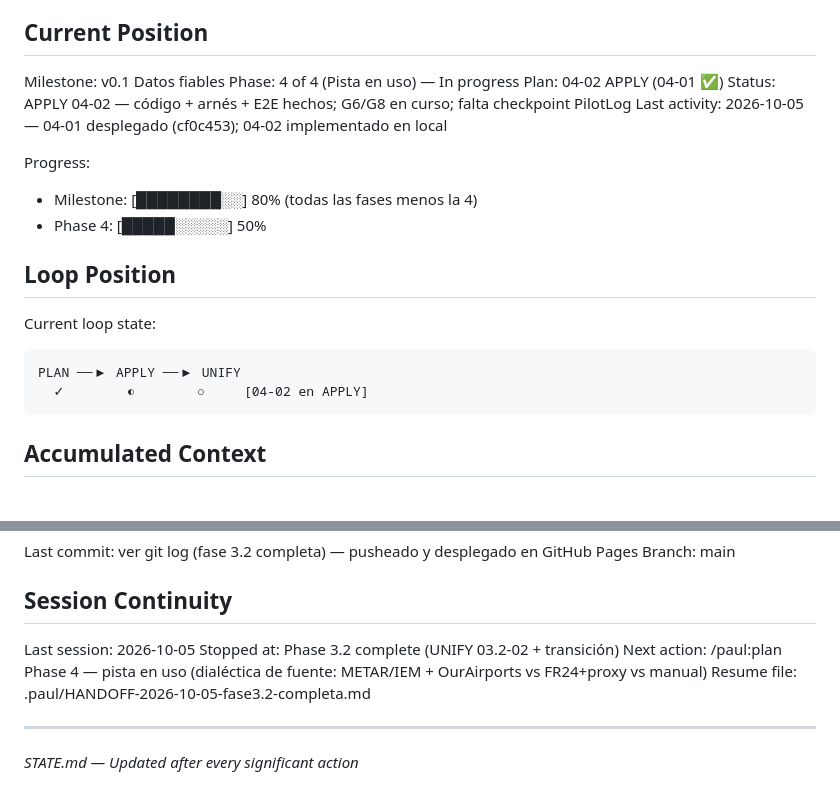
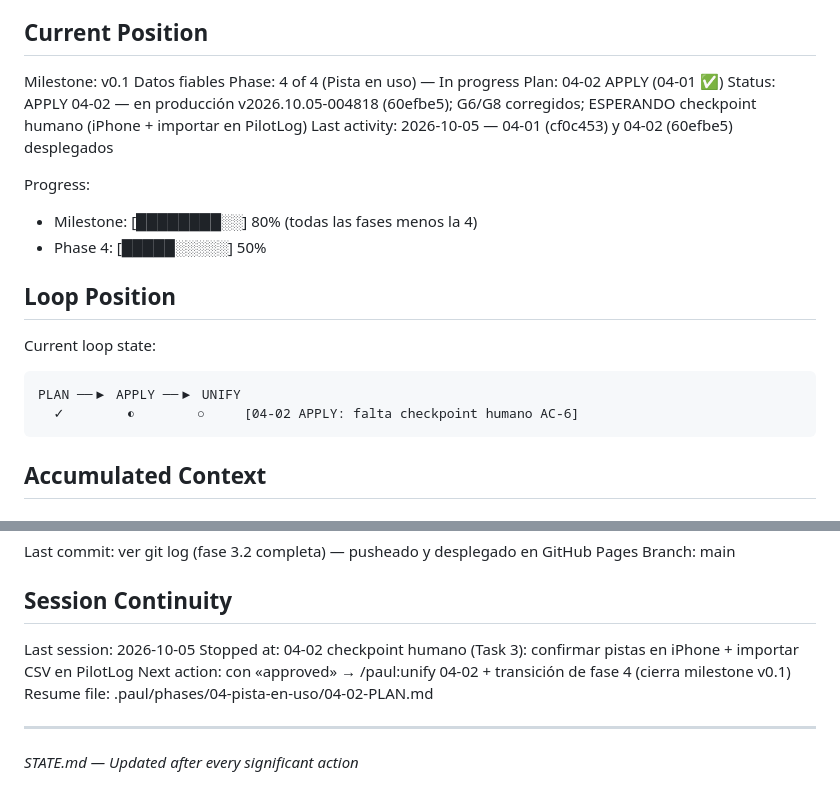
Before and after one commit to californiakid91/EASYLOG, a Markdown page: .paul/STATE.md, 2 parts joined by grey strips. Rendered like a GitHub page.

Commit message:
docs(paul): 04-02 en checkpoint humano
Co-Authored-By: Claude Opus 5.5 (1M context) <noreply@anthropic.com>
Claude-Session: https://claude.ai/code/session_01EYK1TnRrN6m9oAGWnbxupK

````diff
--- a/.paul/STATE.md
+++ b/.paul/STATE.md
@@ -12,8 +12,8 @@ See: .paul/PROJECT.md (updated 2026-10-03)
 Milestone: v0.1 Datos fiables
 Phase: 4 of 4 (Pista en uso) — In progress
 Plan: 04-02 APPLY (04-01 ✅)
-Status: APPLY 04-02 — código + arnés + E2E hechos; G6/G8 en curso; falta checkpoint PilotLog
-Last activity: 2026-10-05 — 04-01 desplegado (cf0c453); 04-02 implementado en local
+Status: APPLY 04-02 — en producción v2026.10.05-004818 (60efbe5); G6/G8 corregidos; ESPERANDO checkpoint humano (iPhone + importar en PilotLog)
+Last activity: 2026-10-05 — 04-01 (cf0c453) y 04-02 (60efbe5) desplegados
 
 Progress:
 - Milestone: [████████░░] 80% (todas las fases menos la 4)
@@ -24,7 +24,7 @@ Progress:
 Current loop state:
 ```
 PLAN ──▶ APPLY ──▶ UNIFY
-  ✓        ◐        ○     [04-02 en APPLY]
+  ✓        ◐        ○     [04-02 APPLY: falta checkpoint humano AC-6]
 ```
 
 ## Accumulated Context
@@ -82,9 +82,9 @@ Branch: main
 ## Session Continuity
 
 Last session: 2026-10-05
-Stopped at: Phase 3.2 complete (UNIFY 03.2-02 + transición)
-Next action: /paul:plan Phase 4 — pista en uso (dialéctica de fuente: METAR/IEM + OurAirports vs FR24+proxy vs manual)
-Resume file: .paul/HANDOFF-2026-10-05-fase3.2-completa.md
+Stopped at: 04-02 checkpoint humano (Task 3): confirmar pistas en iPhone + importar CSV en PilotLog
+Next action: con «approved» → /paul:unify 04-02 + transición de fase 4 (cierra milestone v0.1)
+Resume file: .paul/phases/04-pista-en-uso/04-02-PLAN.md
 
 ---
 *STATE.md — Updated after every significant action*
````
